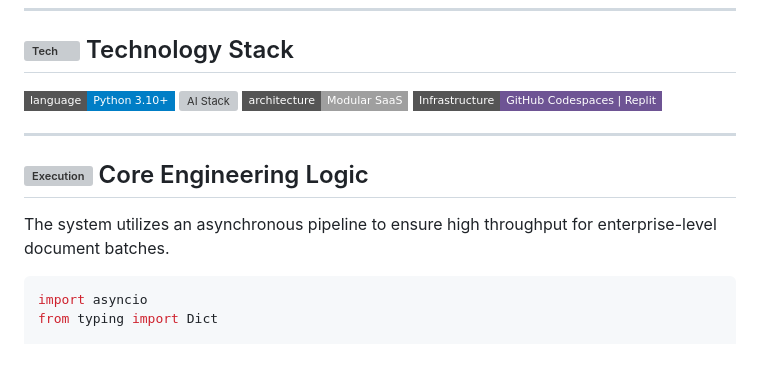
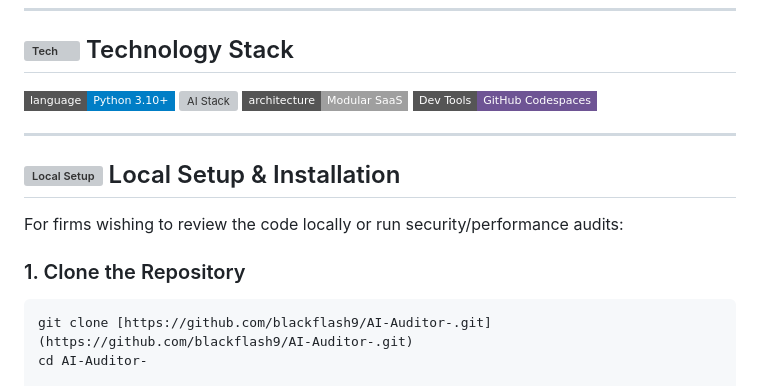
Before and after one commit to blackflash9/AI-Auditor-, a Markdown page: README.md, the part around one of its changes. GitHub-like rendering; badges without logos; blank space fills up the shorter version; grey boxes are pictures that could not be loaded.

Commit message:
Revise README for local setup and badge updates
Updated the README to improve local setup instructions and modified the development tools badge.

````diff
--- a/README.md
+++ b/README.md
@@ -29,16 +29,17 @@ The **AI Logistics Auditor** is a robust SaaS solution designed to automate the
   <img src="https://img.shields.io/badge/language-Python_3.10+-blue?style=flat-square&logo=python" alt="Python" />
   <img src="https://img.shields.io/badge/AI/ML-OpenAI_%7C_Anthropic-black?style=flat-square&logo=openai" alt="AI Stack" />
   <img src="https://img.shields.io/badge/architecture-Modular_SaaS-lightgrey?style=flat-square" alt="Architecture" />
-  <img src="https://img.shields.io/badge/Infrastructure-GitHub_Codespaces_%7C_Replit-6E5494?style=flat-square&logo=github" alt="Dev Tools" />
+  <img src="https://img.shields.io/badge/Dev_Tools-GitHub_Codespaces-6E5494?style=flat-square&logo=github" alt="Dev Tools" />
 </p>
 
 ---
 
-## <img src="https://raw.githubusercontent.com/FortAwesome/Font-Awesome/6.x/svgs/solid/gears.svg" width="22" height="22" align="center" alt="Execution" /> Core Engineering Logic
+## <img src="https://raw.githubusercontent.com/FortAwesome/Font-Awesome/6.x/svgs/solid/house-user.svg" width="22" height="22" align="center" alt="Local Setup" /> Local Setup & Installation
 
-The system utilizes an asynchronous pipeline to ensure high throughput for enterprise-level document batches.
+For firms wishing to review the code locally or run security/performance audits:
 
-```python
-import asyncio
-from typing import Dict
+### 1. Clone the Repository
+```bash
+git clone [https://github.com/blackflash9/AI-Auditor-.git](https://github.com/blackflash9/AI-Auditor-.git)
+cd AI-Auditor-
 
````
Also changed, not shown: other parts of README.md (+22 -11 lines).
